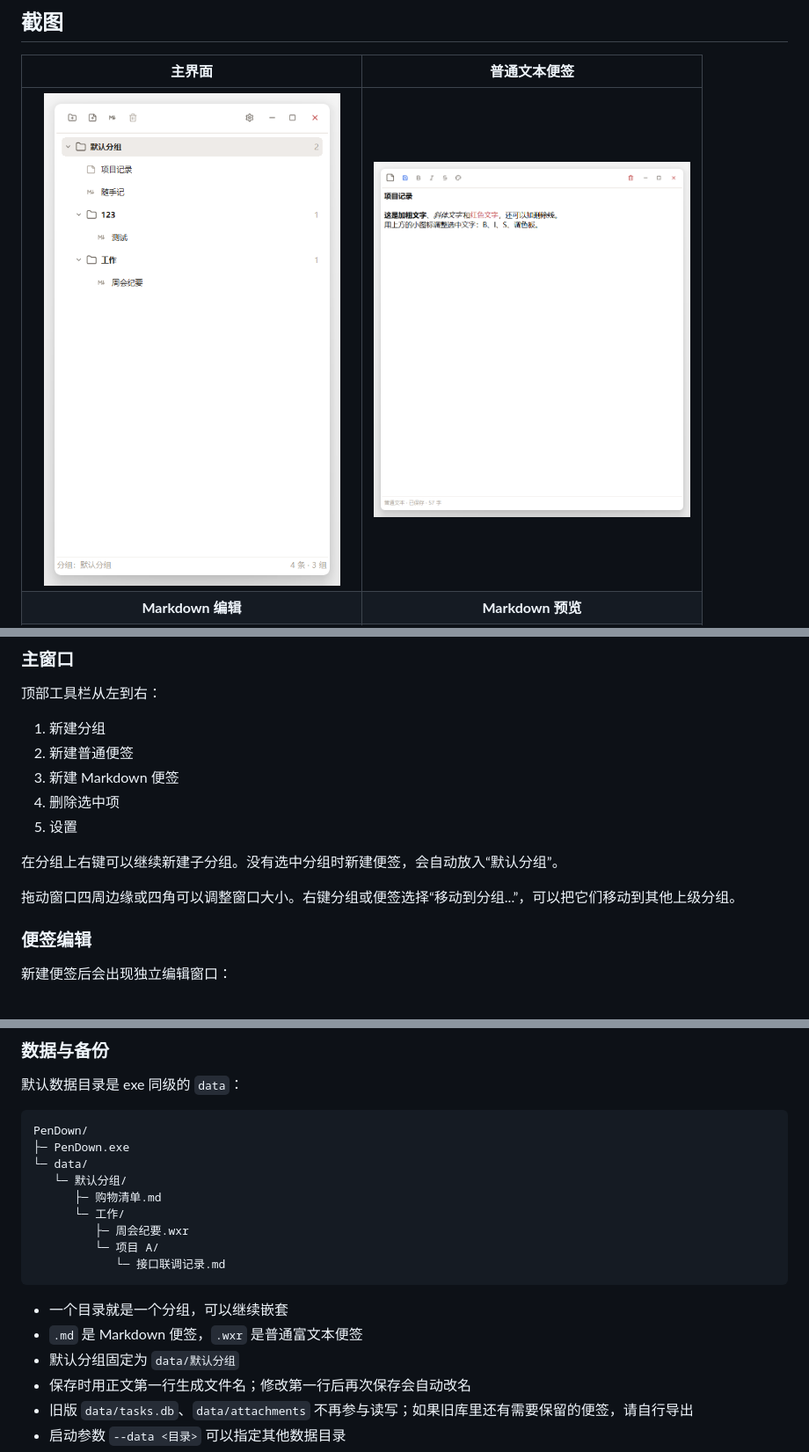
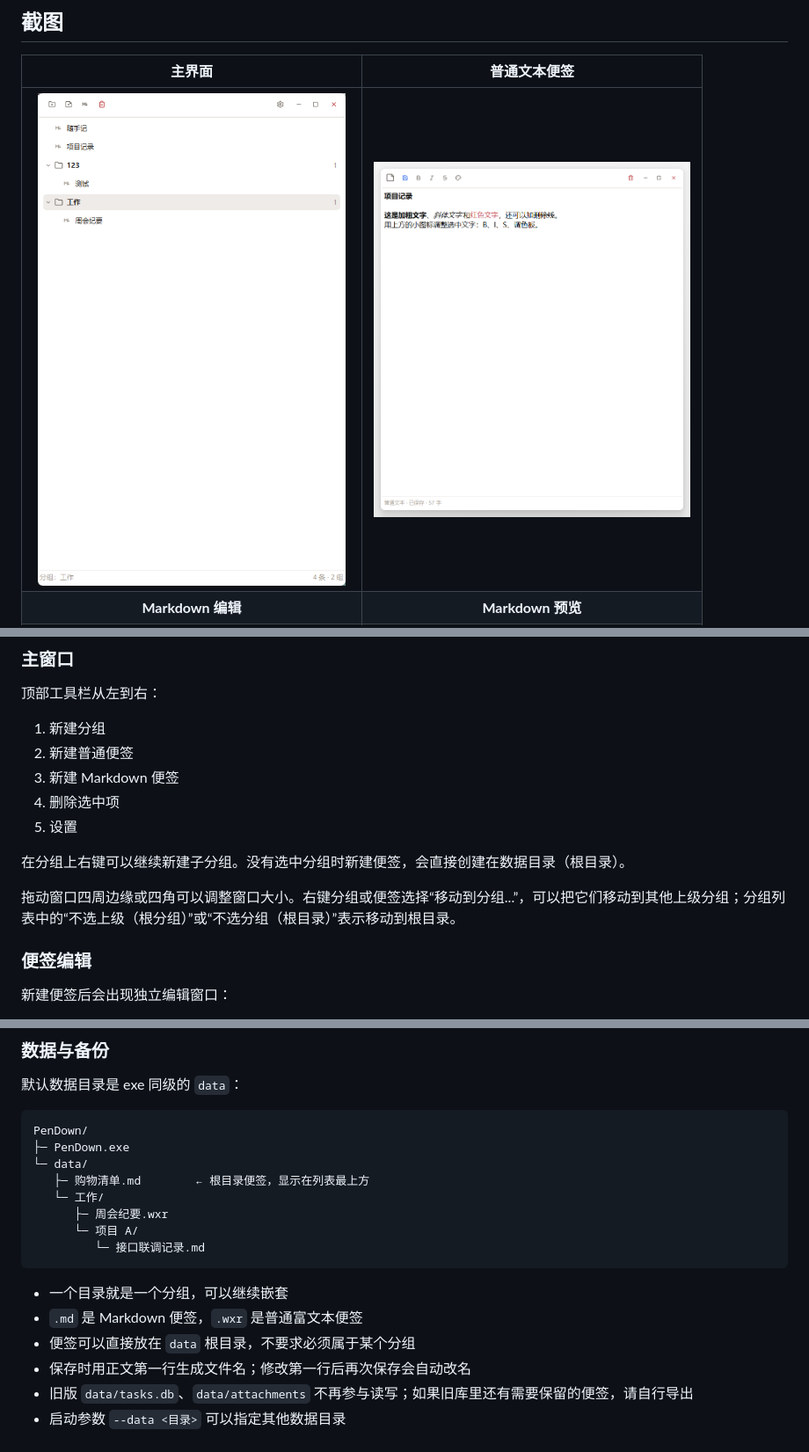
Before and after one commit to 1148118271/PenDown, a Markdown page: README.md, 3 parts joined by grey strips. Shown at 88% size. Drawn GitHub-style; pictures changed too: docs/screenshot-main.png.

````diff
--- a/README.md
+++ b/README.md
@@ -83,9 +83,9 @@ PenDown 是一个便携的 Windows 桌面便签工具，只做便签这一件事
 4. 删除选中项
 5. 设置
 
-在分组上右键可以继续新建子分组。没有选中分组时新建便签，会自动放入“默认分组”。
+在分组上右键可以继续新建子分组。没有选中分组时新建便签，会直接创建在数据目录（根目录）。
 
-拖动窗口四周边缘或四角可以调整窗口大小。右键分组或便签选择“移动到分组...”，可以把它们移动到其他上级分组。
+拖动窗口四周边缘或四角可以调整窗口大小。右键分组或便签选择“移动到分组...”，可以把它们移动到其他上级分组；分组列表中的“不选上级（根分组）”或“不选分组（根目录）”表示移动到根目录。
 
 ### 便签编辑
 
@@ -120,17 +120,16 @@ Markdown 编辑器右上角的眼睛图标用于切换预览模式；`Ctrl+P`
 PenDown/
 ├─ PenDown.exe
 └─ data/
-   └─ 默认分组/
-      ├─ 购物清单.md
-      └─ 工作/
-         ├─ 周会纪要.wxr
-         └─ 项目 A/
-            └─ 接口联调记录.md
+   ├─ 购物清单.md        ← 根目录便签，显示在列表最上方
+   └─ 工作/
+      ├─ 周会纪要.wxr
+      └─ 项目 A/
+         └─ 接口联调记录.md
 ```
 
 - 一个目录就是一个分组，可以继续嵌套
 - `.md` 是 Markdown 便签，`.wxr` 是普通富文本便签
-- 默认分组固定为 `data/默认分组`
+- 便签可以直接放在 `data` 根目录，不要求必须属于某个分组
 - 保存时用正文第一行生成文件名；修改第一行后再次保存会自动改名
 - 旧版 `data/tasks.db`、`data/attachments` 不再参与读写；如果旧库里还有需要保留的便签，请自行导出
 - 启动参数 `--data <目录>` 可以指定其他数据目录
````
Also changed, not shown: other parts of README.md (+1 -1 lines), 5 other files.
